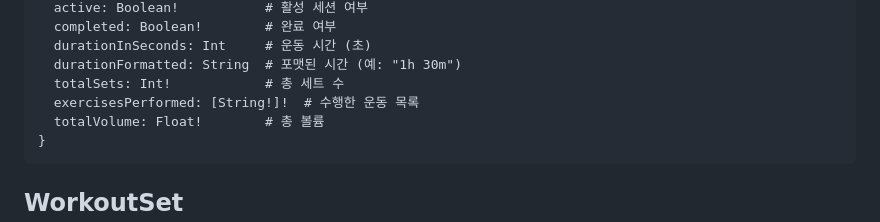
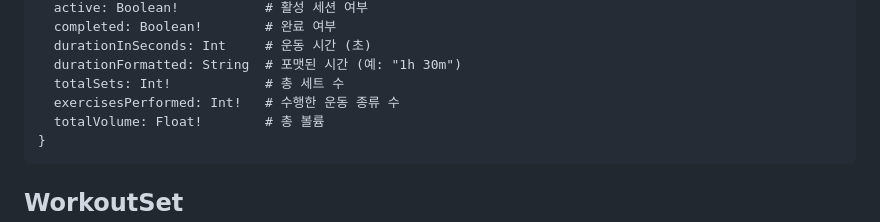
Before and after one commit to taeskim-42/repstack-backend, a Markdown page: docs/API.md, the part around the change. Rendered like a GitHub page.

Commit message:
API 문서 수정: exercisesPerformed 타입 정정
- exercisesPerformed: [String!]! → Int! (수행한 운동 종류 수)
- 실제 GraphQL 스키마와 일치하도록 수정

Co-Authored-By: Claude Opus 4.5 <noreply@anthropic.com>

````diff
--- a/docs/API.md
+++ b/docs/API.md
@@ -1353,7 +1353,7 @@ type WorkoutSession {
   durationInSeconds: Int     # 운동 시간 (초)
   durationFormatted: String  # 포맷된 시간 (예: "1h 30m")
   totalSets: Int!            # 총 세트 수
-  exercisesPerformed: [String!]!  # 수행한 운동 목록
+  exercisesPerformed: Int!   # 수행한 운동 종류 수
   totalVolume: Float!        # 총 볼륨
 }
 ```
````
